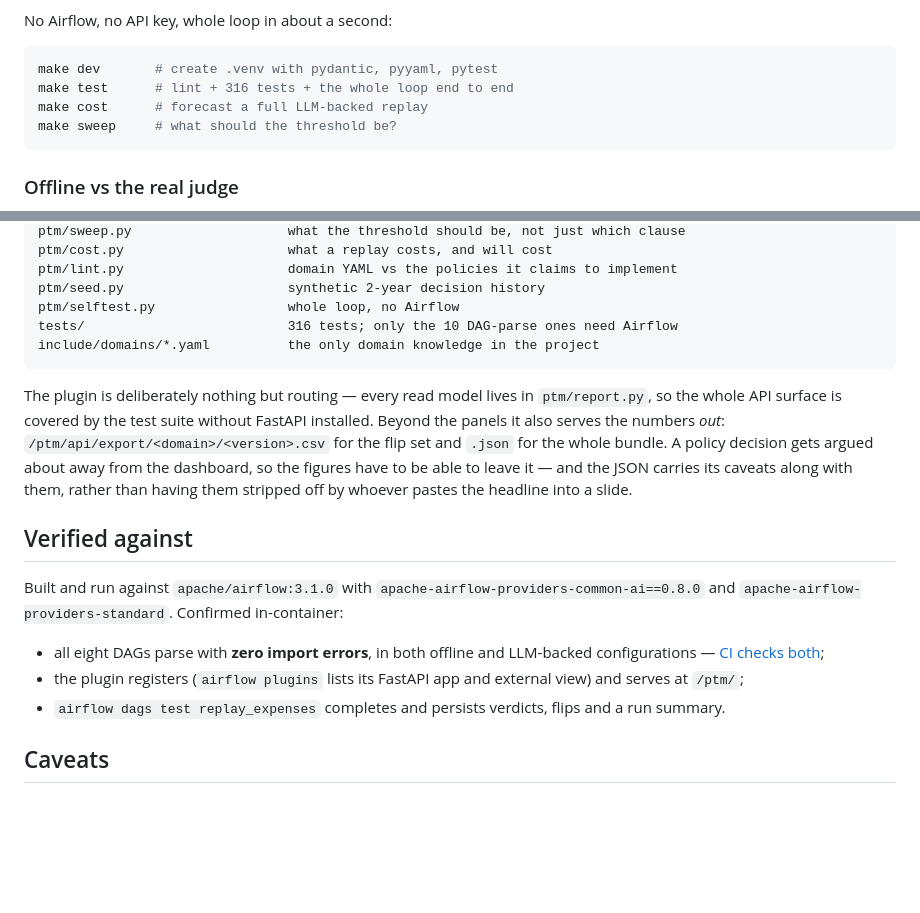
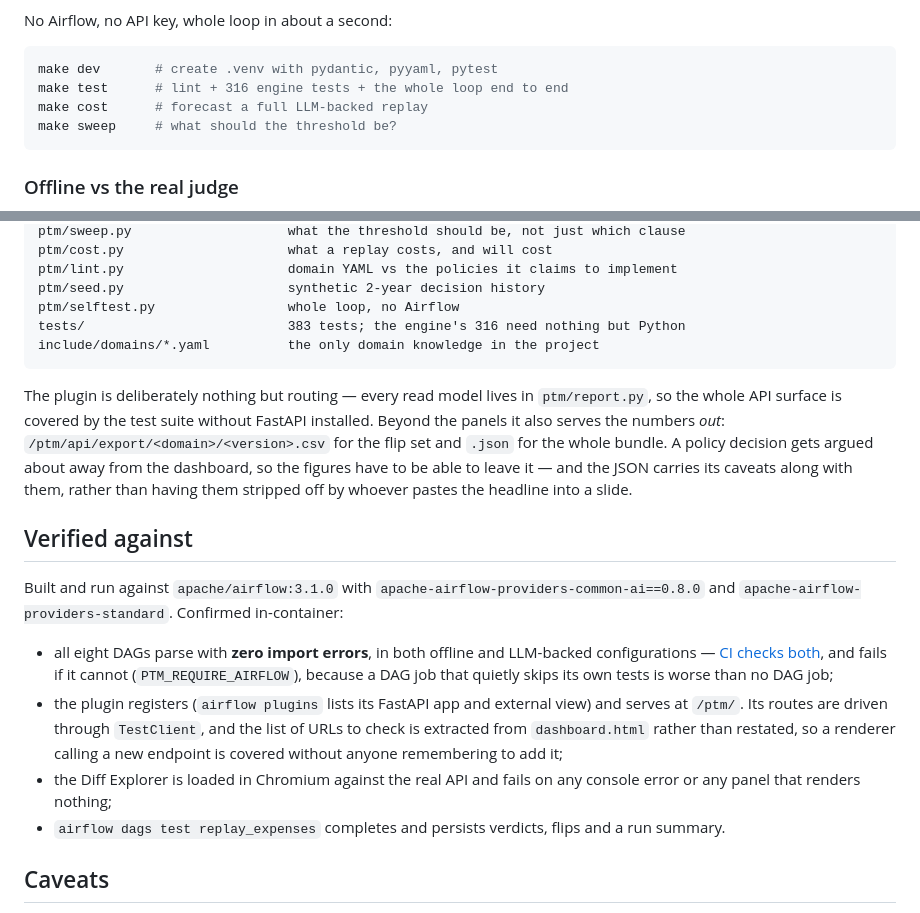
Before and after one commit to jimabby/policy-time-machine, a Markdown page: README.md, 2 parts joined by grey strips. Drawn GitHub-style; blank space fills up the shorter version.

Commit message:
Say in the README what the verification claims now actually rest on
Co-Authored-By: Claude Opus 5 (1M context) <noreply@anthropic.com>

````diff
--- a/README.md
+++ b/README.md
@@ -283,7 +283,7 @@ No Airflow, no API key, whole loop in about a second:
 
 ```bash
 make dev       # create .venv with pydantic, pyyaml, pytest
-make test      # lint + 316 tests + the whole loop end to end
+make test      # lint + 316 engine tests + the whole loop end to end
 make cost      # forecast a full LLM-backed replay
 make sweep     # what should the threshold be?
 ```
@@ -358,7 +358,7 @@ ptm/cost.py                     what a replay costs, and will cost
 ptm/lint.py                     domain YAML vs the policies it claims to implement
 ptm/seed.py                     synthetic 2-year decision history
 ptm/selftest.py                 whole loop, no Airflow
-tests/                          316 tests; only the 10 DAG-parse ones need Airflow
+tests/                          383 tests; the engine's 316 need nothing but Python
 include/domains/*.yaml          the only domain knowledge in the project
 ```
 
@@ -378,9 +378,16 @@ Built and run against `apache/airflow:3.1.0` with
 `apache-airflow-providers-standard`. Confirmed in-container:
 
 - all eight DAGs parse with **zero import errors**, in both offline and
-  LLM-backed configurations — [CI checks both](.github/workflows/ci.yml);
+  LLM-backed configurations — [CI checks both](.github/workflows/ci.yml), and
+  fails if it cannot (`PTM_REQUIRE_AIRFLOW`), because a DAG job that quietly
+  skips its own tests is worse than no DAG job;
 - the plugin registers (`airflow plugins` lists its FastAPI app and external
-  view) and serves at `/ptm/`;
+  view) and serves at `/ptm/`. Its routes are driven through `TestClient`, and
+  the list of URLs to check is extracted from `dashboard.html` rather than
+  restated, so a renderer calling a new endpoint is covered without anyone
+  remembering to add it;
+- the Diff Explorer is loaded in Chromium against the real API and fails on any
+  console error or any panel that renders nothing;
 - `airflow dags test replay_expenses` completes and persists verdicts, flips
   and a run summary.
 
````
